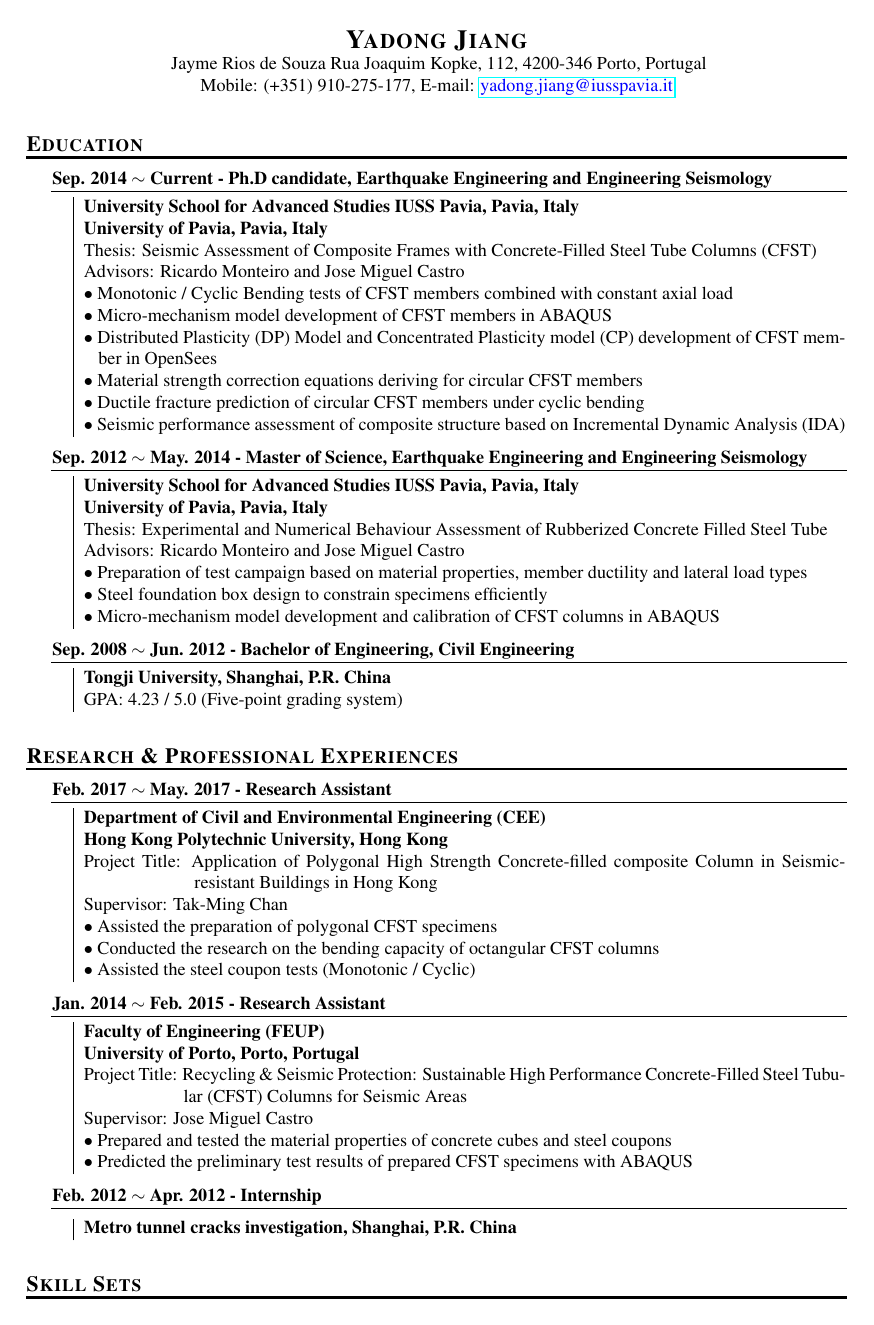
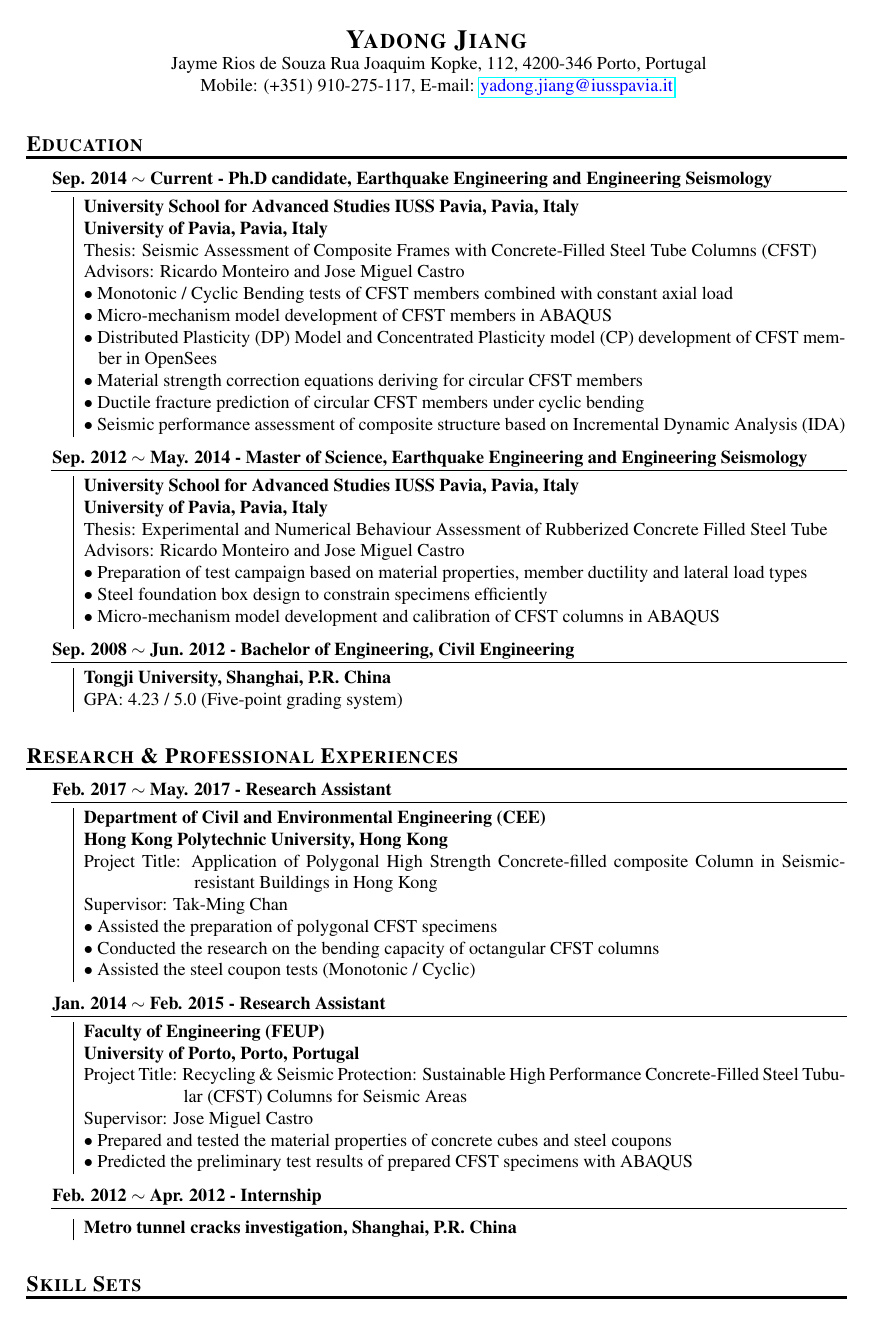
Before and after one commit to ydjiang234/NUI_Application, a LaTeX CV (Curriculum_Vitae_Yadong_Jiang.tex): page 1 of 3. The pictures show the PDF file Curriculum_Vitae_Yadong_Jiang.pdf that the author committed with the source.

Commit message:
FEUP $(date)

```diff
--- a/Curriculum_Vitae_Yadong_Jiang.tex
+++ b/Curriculum_Vitae_Yadong_Jiang.tex
@@ -13,7 +13,7 @@
 
 \myName{Yadong}{Jiang}{
 Jayme Rios de Souza， Rua Joaquim Kopke, 112, 4200-346 Porto, Portugal\\
-Mobile: (+351) 910-275-177, E-mail: {\color{blue}\href{mailto:yadong.jiang@iusspavia.it}{yadong.jiang@iusspavia.it}}\\
+Mobile: (+351) 910-275-117, E-mail: {\color{blue}\href{mailto:yadong.jiang@iusspavia.it}{yadong.jiang@iusspavia.it}}\\
 }
 
 \iffalse
```
Also changed, not shown: Curriculum_Vitae_Yadong_Jiang.pdf.
